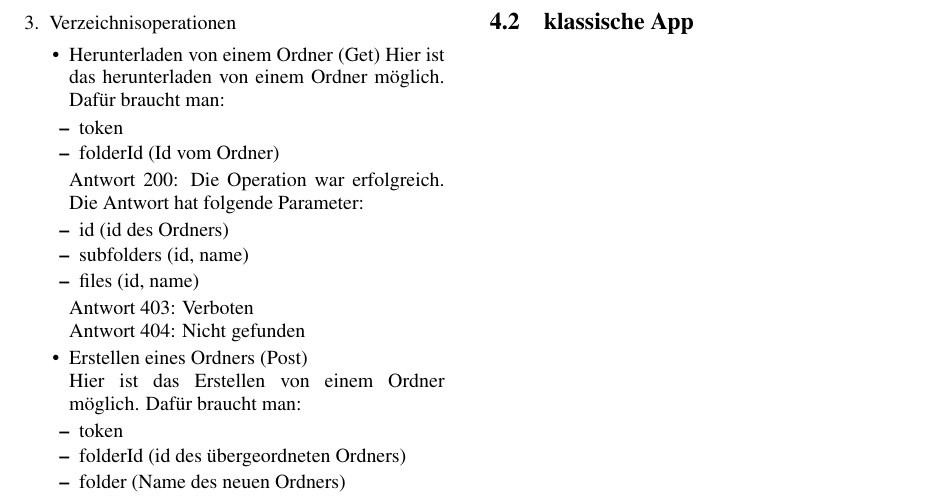
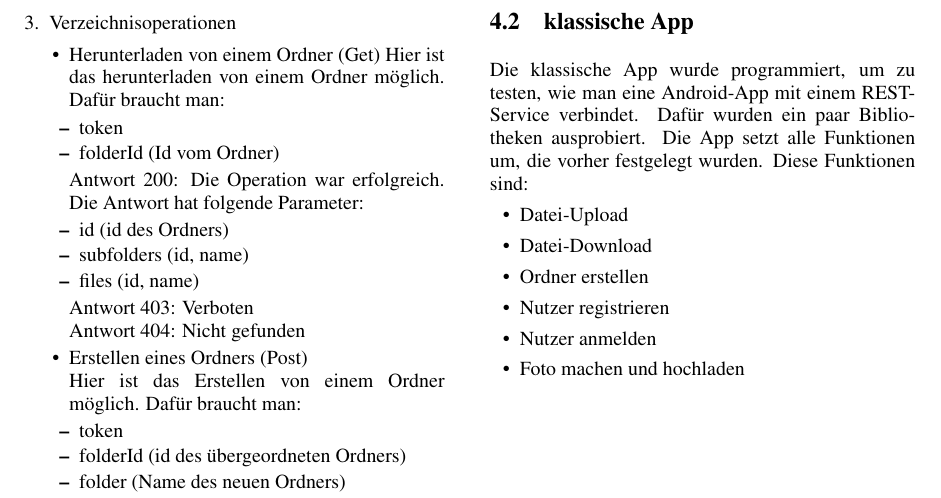
Before and after one commit to MDSD-WS-20172018-Client/Doku, a LaTeX document (Paper Client MDSD.tex, which reads Abschnitte/Entwicklung.tex): part of page 7 of 9, cut so that both start at the same text. Compiled offline with pdfLaTeX.

Commit message:
Weiterführung der Dokumentation

```diff
--- a/Abschnitte/Entwicklung.tex
+++ b/Abschnitte/Entwicklung.tex
@@ -169,3 +169,15 @@ Antwort 404: Nicht gefunden
 \end{enumerate}
 
 \subsection{klassische App}
+
+Die klassische App wurde programmiert, um zu testen, wie man eine Android-App mit einem REST-Service verbindet. Daf\"ur wurden ein paar Bibliotheken ausprobiert. Die App setzt alle Funktionen um, die vorher festgelegt wurden. Diese Funktionen sind:
+\begin{itemize}
+	\item Datei-Upload
+	\item Datei-Download
+	\item Ordner erstellen
+	\item Nutzer registrieren
+	\item Nutzer anmelden
+	\item Foto machen und hochladen
+\end{itemize}
+
+\noindent
```
Also changed, not shown: Abschnitte/Werkzeuge.tex (+1 -0 lines), Abschnitte/Entwicklung.tex (2 more changed lines).
